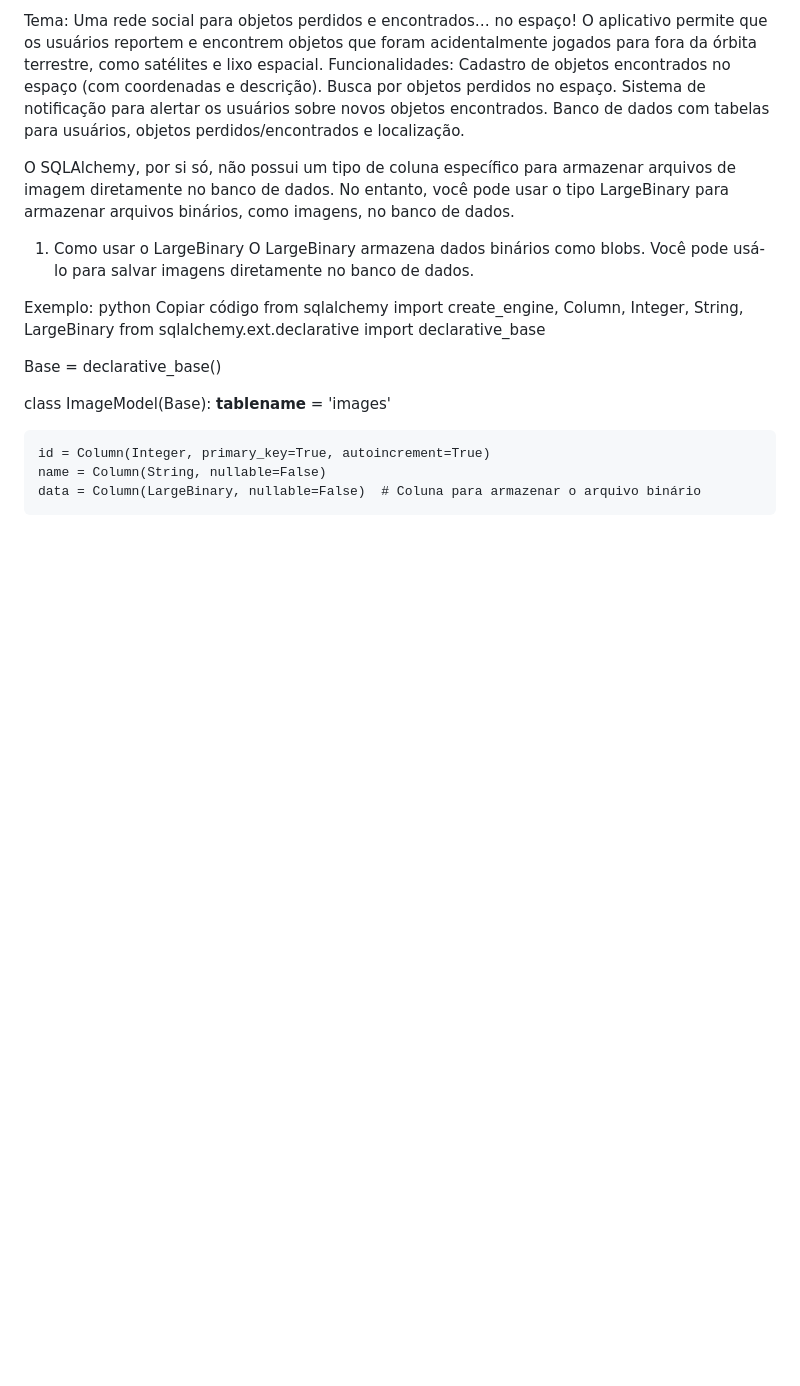
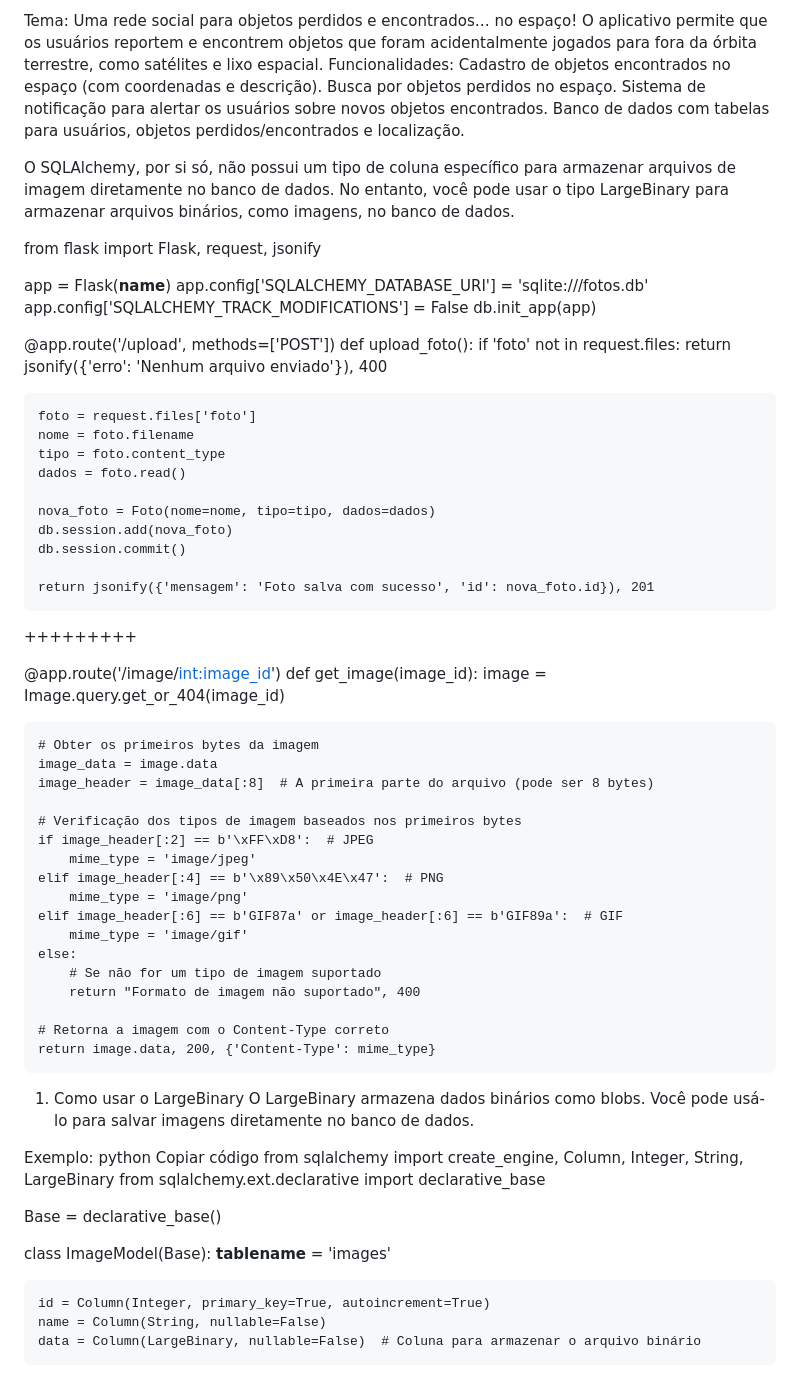
Before and after one commit to Sol-Aniel/Projeto-Sao-Longuinho, a Markdown page: README.md, the part around the change. GitHub-like rendering; blank space fills up the shorter version.

```diff
--- a/README.md
+++ b/README.md
@@ -10,6 +10,53 @@ Banco de dados com tabelas para usuários, objetos perdidos/encontrados e locali
 
 
 O SQLAlchemy, por si só, não possui um tipo de coluna específico para armazenar arquivos de imagem diretamente no banco de dados. No entanto, você pode usar o tipo LargeBinary para armazenar arquivos binários, como imagens, no banco de dados.
+
+from flask import Flask, request, jsonify
+
+app = Flask(__name__)
+app.config['SQLALCHEMY_DATABASE_URI'] = 'sqlite:///fotos.db'
+app.config['SQLALCHEMY_TRACK_MODIFICATIONS'] = False
+db.init_app(app)
+
+@app.route('/upload', methods=['POST'])
+def upload_foto():
+    if 'foto' not in request.files:
+        return jsonify({'erro': 'Nenhum arquivo enviado'}), 400
+
+    foto = request.files['foto']
+    nome = foto.filename
+    tipo = foto.content_type
+    dados = foto.read()
+
+    nova_foto = Foto(nome=nome, tipo=tipo, dados=dados)
+    db.session.add(nova_foto)
+    db.session.commit()
+
+    return jsonify({'mensagem': 'Foto salva com sucesso', 'id': nova_foto.id}), 201
+
+ +++++++++
+
+@app.route('/image/<int:image_id>')
+def get_image(image_id):
+    image = Image.query.get_or_404(image_id)
+
+    # Obter os primeiros bytes da imagem
+    image_data = image.data
+    image_header = image_data[:8]  # A primeira parte do arquivo (pode ser 8 bytes)
+
+    # Verificação dos tipos de imagem baseados nos primeiros bytes
+    if image_header[:2] == b'\xFF\xD8':  # JPEG
+        mime_type = 'image/jpeg'
+    elif image_header[:4] == b'\x89\x50\x4E\x47':  # PNG
+        mime_type = 'image/png'
+    elif image_header[:6] == b'GIF87a' or image_header[:6] == b'GIF89a':  # GIF
+        mime_type = 'image/gif'
+    else:
+        # Se não for um tipo de imagem suportado
+        return "Formato de imagem não suportado", 400
+
+    # Retorna a imagem com o Content-Type correto
+    return image.data, 200, {'Content-Type': mime_type}
 
 1. Como usar o LargeBinary
 O LargeBinary armazena dados binários como blobs. Você pode usá-lo para salvar imagens diretamente no banco de dados.
```
